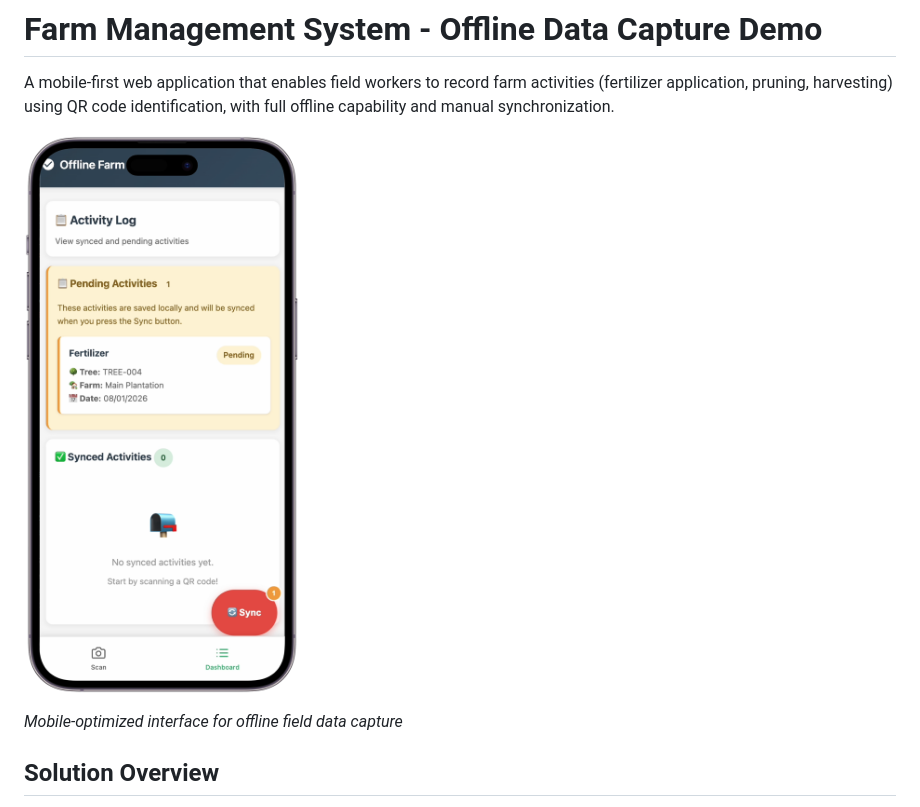
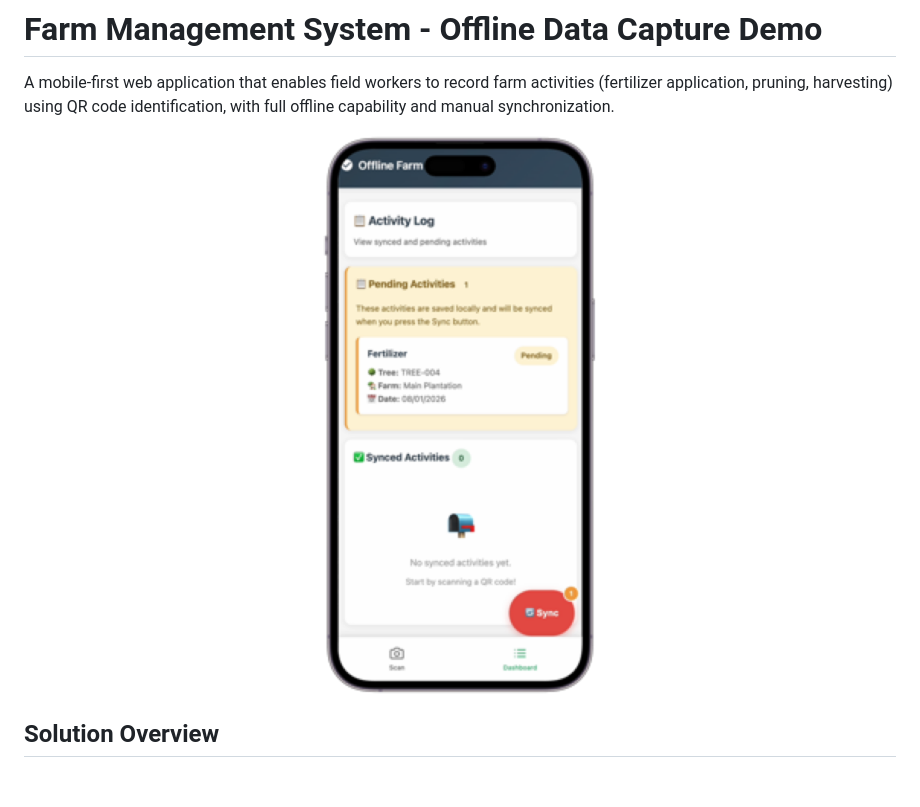
Before and after one commit to String-Theory-Projects/offline_farm_demo, a Markdown page: README.md, the part around the change. Rendered like a GitHub page; pictures changed too: farm_app/mockup.png; blank space fills up the shorter version.

Commit message:
added mockup and updated django

```diff
--- a/README.md
+++ b/README.md
@@ -2,9 +2,9 @@
 
 A mobile-first web application that enables field workers to record farm activities (fertilizer application, pruning, harvesting) using QR code identification, with full offline capability and manual synchronization.
 
-![Farm Management System Mockup](farm_app/mockup.png)
-
-*Mobile-optimized interface for offline field data capture*
+<div align="center">
+  <img src="farm_app/mockup.png" alt="Offline Farm Management Mobile App Interface" width="40%">
+</div>
 
 ## Solution Overview
 
```
Also changed, not shown: 3 other files.
